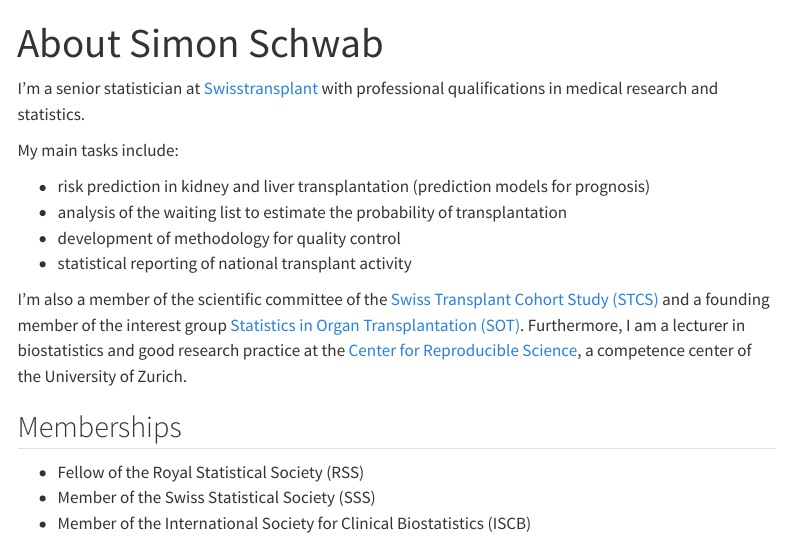
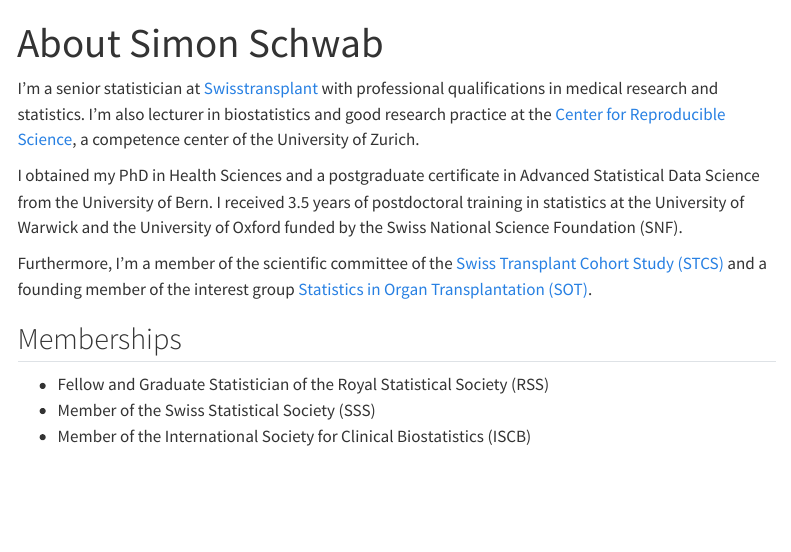
Before and after one commit to schw4b/schw4b.github.io, a Quarto document (about.qmd): the page in a window 1100 px wide, from its top. Rendered offline with R 4.5, knitr and Pandoc in place of Quarto, with nearby package versions; menus at the side of the page are left out.

Commit message:
update About, logos

```diff
--- a/about.qmd
+++ b/about.qmd
@@ -5,20 +5,15 @@ include-in-header:
   - text: <meta name="description" content="About Simon Schwab.">
 ---
 
-I'm a senior statistician at [Swisstransplant](https://www.swisstransplant.org/) with professional qualifications in medical research and statistics.
+I'm a senior statistician at [Swisstransplant](https://www.swisstransplant.org/) with professional qualifications in medical research and statistics. I'm also lecturer in biostatistics and good research practice at the [Center for Reproducible Science](https://www.crs.uzh.ch/), a competence center of the University of Zurich.
 
-My main tasks include:
+I obtained my PhD in Health Sciences and a postgraduate certificate in Advanced Statistical Data Science from the University of Bern. I received 3.5 years of postdoctoral training in statistics at the University of Warwick and the University of Oxford funded by the Swiss National Science Foundation (SNF).
 
--   risk prediction in kidney and liver transplantation (prediction models for prognosis)
--   analysis of the waiting list to estimate the probability of transplantation
--   development of methodology for quality control
--   statistical reporting of national transplant activity
-
-I'm also a member of the scientific committee of the [Swiss Transplant Cohort Study (STCS)](https://www.stcs.ch/) and a founding member of the interest group [Statistics in Organ Transplantation (SOT)](https://sites.google.com/view/statistics-in-transplantation/startseite). Furthermore, I am a lecturer in biostatistics and good research practice at the [Center for Reproducible Science](https://www.crs.uzh.ch/), a competence center of the University of Zurich.
+Furthermore, I'm a member of the scientific committee of the [Swiss Transplant Cohort Study (STCS)](https://www.stcs.ch/) and a founding member of the interest group [Statistics in Organ Transplantation (SOT)](https://sites.google.com/view/statistics-in-transplantation/startseite).
 
 ## Memberships
 
--   Fellow of the Royal Statistical Society (RSS)
+-   Fellow and Graduate Statistician of the Royal Statistical Society (RSS)
 -   Member of the Swiss Statistical Society (SSS)
 -   Member of the International Society for Clinical Biostatistics (ISCB)
 
```
Also changed, not shown: index.qmd (+2 -2 lines), docs/search.json, images/Logo_large_blue.png (added), images/favicon_blue.png (added), images/favicon_red.png (added), images/profile_gymbiel_200-75.jpg (deleted), 5 other files.
